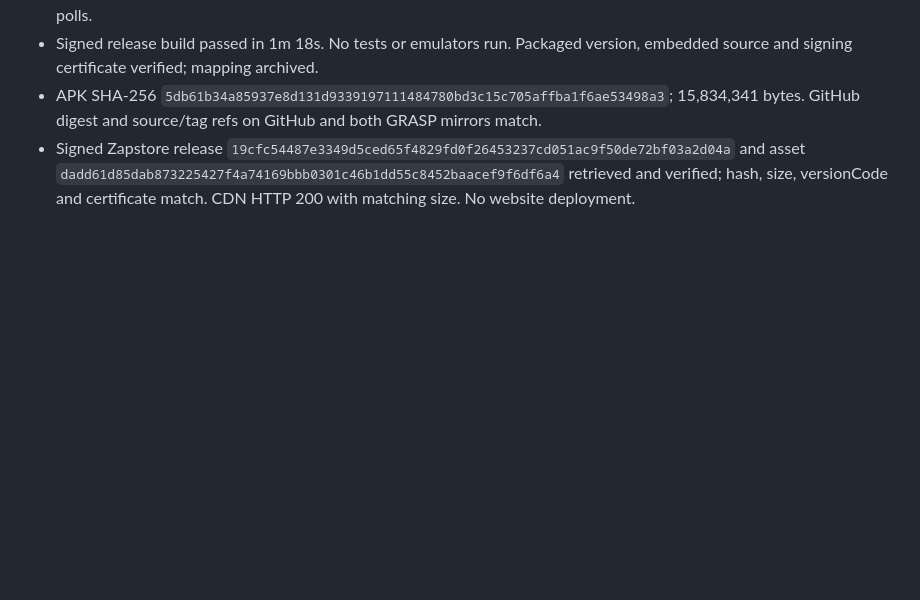
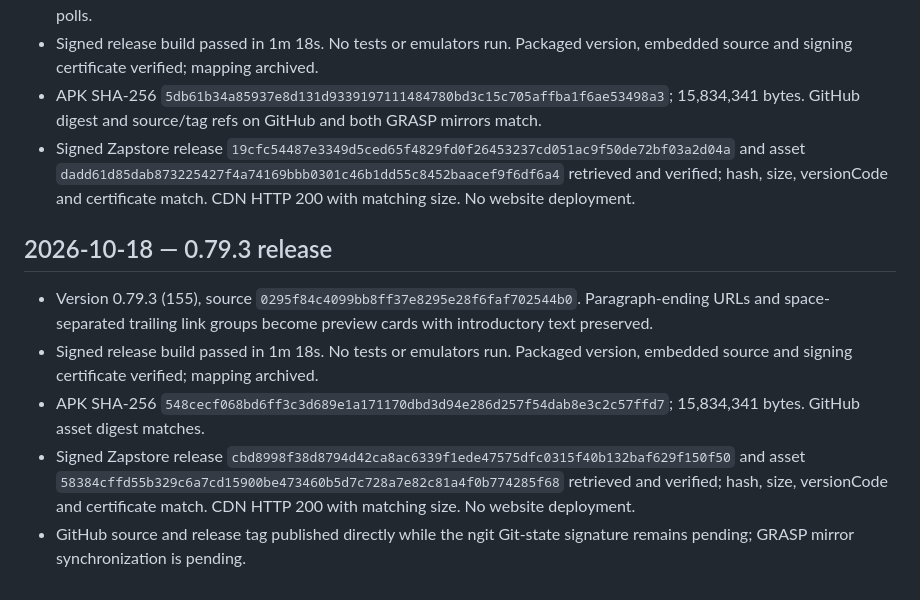
Before and after one commit to Sebastix/plume, a Markdown page: docs/VALIDATION.md, the part around the change. Drawn GitHub-style; blank space fills up the shorter version.

Commit message:
docs: record 0.79.3 release verification

```diff
--- a/docs/VALIDATION.md
+++ b/docs/VALIDATION.md
@@ -1528,3 +1528,11 @@ Confirmed the Eurosky getBlob URL shown in the report returns HTTP 200 and image
 - Signed release build passed in 1m 18s. No tests or emulators run. Packaged version, embedded source and signing certificate verified; mapping archived.
 - APK SHA-256 `5db61b34a85937e8d131d9339197111484780bd3c15c705affba1f6ae53498a3`; 15,834,341 bytes. GitHub digest and source/tag refs on GitHub and both GRASP mirrors match.
 - Signed Zapstore release `19cfc54487e3349d5ced65f4829fd0f26453237cd051ac9f50de72bf03a2d04a` and asset `dadd61d85dab873225427f4a74169bbb0301c46b1dd55c8452baacef9f6df6a4` retrieved and verified; hash, size, versionCode and certificate match. CDN HTTP 200 with matching size. No website deployment.
+
+## 2026-10-18 — 0.79.3 release
+
+- Version 0.79.3 (155), source `0295f84c4099bb8ff37e8295e28f6faf702544b0`. Paragraph-ending URLs and space-separated trailing link groups become preview cards with introductory text preserved.
+- Signed release build passed in 1m 18s. No tests or emulators run. Packaged version, embedded source and signing certificate verified; mapping archived.
+- APK SHA-256 `548cecf068bd6ff3c3d689e1a171170dbd3d94e286d257f54dab8e3c2c57ffd7`; 15,834,341 bytes. GitHub asset digest matches.
+- Signed Zapstore release `cbd8998f38d8794d42ca8ac6339f1ede47575dfc0315f40b132baf629f150f50` and asset `58384cffd55b329c6a7cd15900be473460b5d7c728a7e82c81a4f0b774285f68` retrieved and verified; hash, size, versionCode and certificate match. CDN HTTP 200 with matching size. No website deployment.
+- GitHub source and release tag published directly while the ngit Git-state signature remains pending; GRASP mirror synchronization is pending.
```
